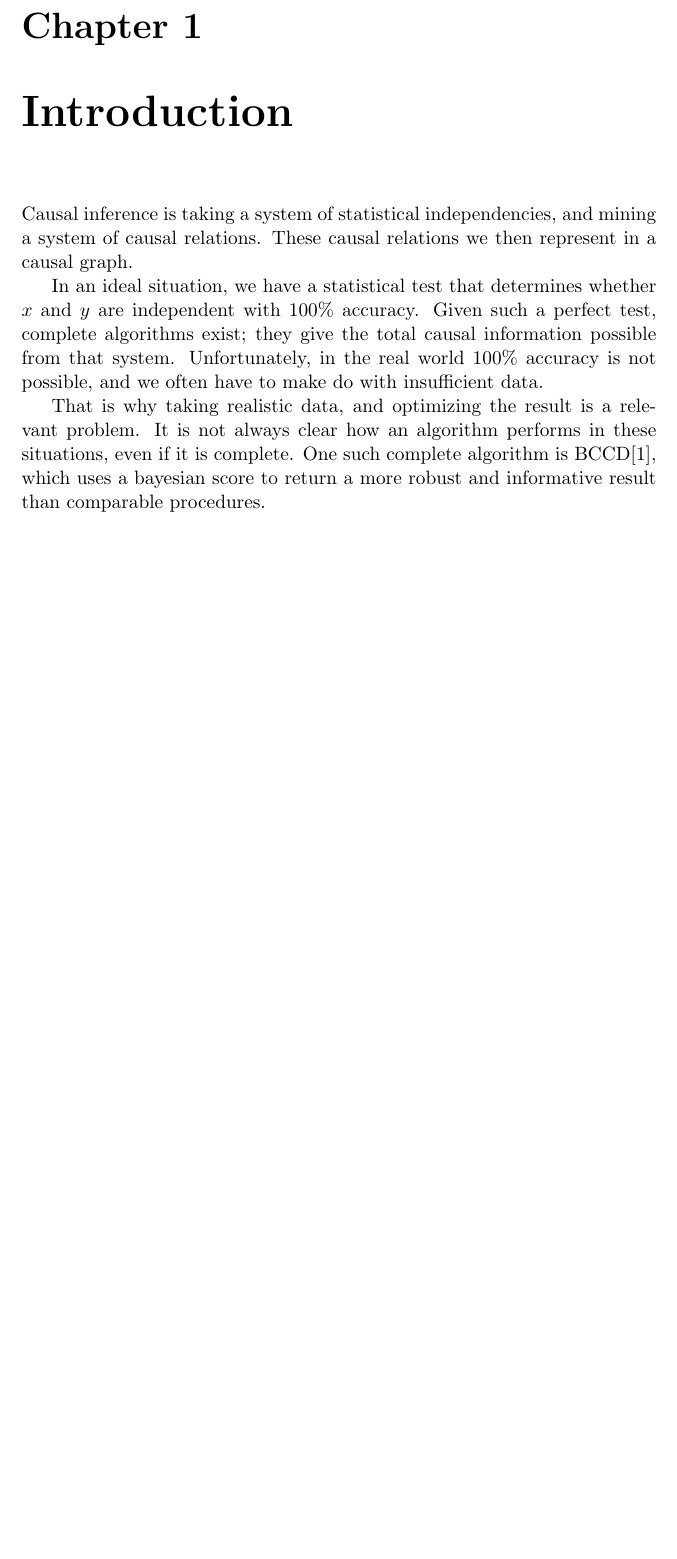
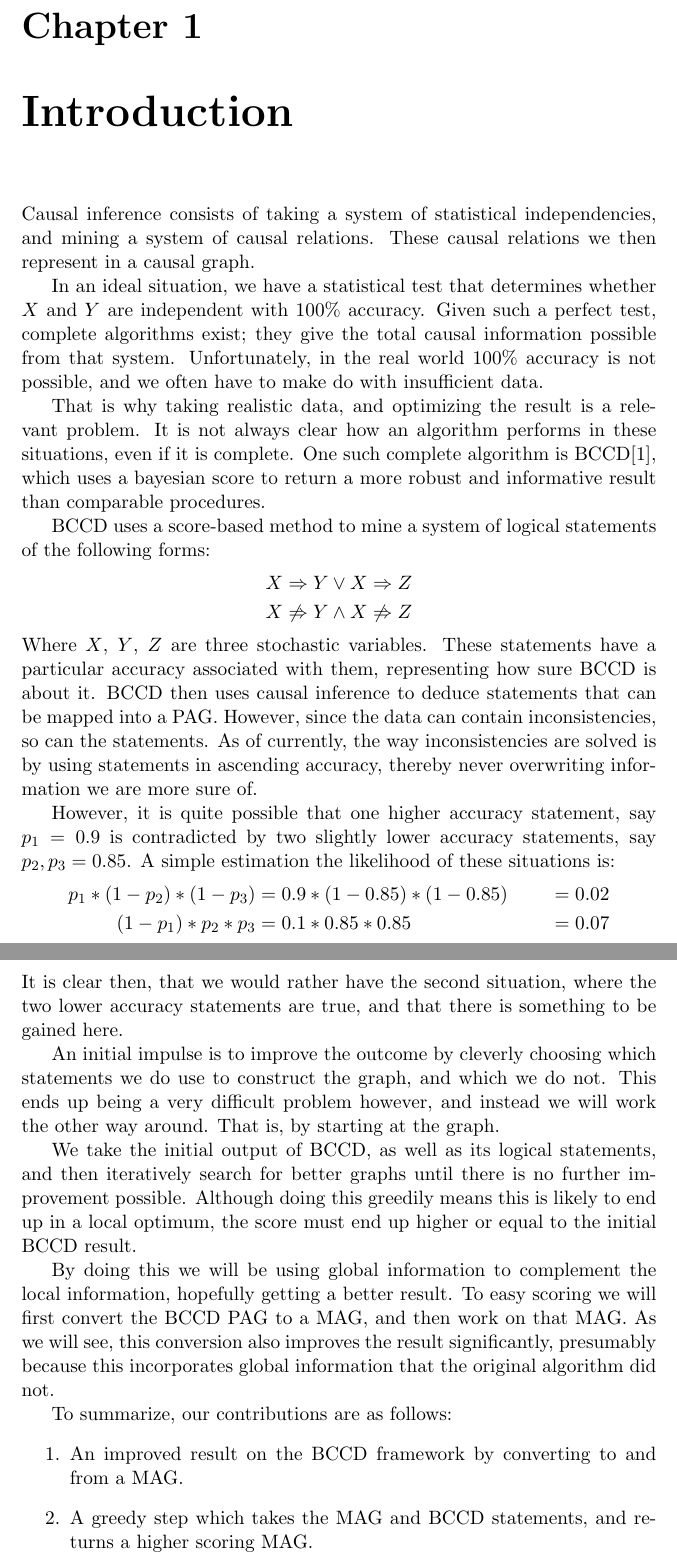
Before and after one commit to daanrs/bccdgs, a LaTeX thesis (report/thesis.tex): part of page 4 of 14 before the commit and two parts of pages 4 and 5 of 15 after it, the two joined at a grey line, cut so that both start at the same text, the shorter picture padded with empty space. Compiled offline with pdfLaTeX.

Commit message:
report: add introduction

```diff
--- a/report/thesis.tex
+++ b/report/thesis.tex
@@ -91,12 +92,12 @@ statements?
 % Close the introduction with a paragraph in which the content of the next chapters
 % is briefly mentioned (one sentence per chapter).
 \chapter{Introduction}\label{introduction}
-Causal inference is taking a system of statistical independencies, and
-mining a system of causal relations. These causal relations we then
-represent in a causal graph.
+Causal inference consists of taking a system of statistical
+independencies, and mining a system of causal relations. These causal
+relations we then represent in a causal graph.
 
 In an ideal situation, we have a statistical test that determines
-whether $x$ and $y$ are independent with 100\% accuracy. Given such a
+whether $X$ and $Y$ are independent with 100\% accuracy. Given such a
 perfect test, complete algorithms exist; they give the total causal
 information possible from that system. Unfortunately, in the real world
 100\% accuracy is not possible, and we often have to make do with
@@ -105,9 +106,62 @@ insufficient data.
 That is why taking realistic data, and optimizing the result is a relevant
 problem. It is not always clear how an algorithm performs in these
 situations, even if it is complete. One such complete algorithm is
-BCCD\cite{claassenBayesianApproachConstraint2012a}, which uses a bayesian
+BCCD\cite{claassenBayesianApproachConstraint2012}, which uses a bayesian
 score to return a more robust and informative result than comparable
 procedures.
+
+BCCD uses a score-based method to mine a system of logical statements of
+the following forms:
+\begin{align*}
+  X \Rightarrow Y \lor X \Rightarrow Z \\
+  X \not \Rightarrow Y \land X \not \Rightarrow Z
+\end{align*}
+Where $X$, $Y$, $Z$ are three stochastic variables. These statements have
+a particular accuracy associated with them, representing how sure BCCD is
+about it. BCCD then uses causal inference to deduce statements that can be
+mapped into a PAG. However, since the data can contain inconsistencies, so
+can the statements. As of currently, the way inconsistencies are solved is
+by using statements in ascending accuracy, thereby never overwriting
+information we are more sure of.
+
+However, it is quite possible that one higher accuracy statement, say
+$p_1 = 0.9$ is contradicted by two slightly lower accuracy statements,
+say $p_2, p_3 = 0.85$. A simple estimation the likelihood of these
+situations is:
+\begin{align*}
+  p_1 * (1 - p_2) * (1 - p_3) &= 0.9 * (1 - 0.85) * (1 - 0.85) &= 0.02 \\
+  (1 - p_1) * p_2 * p_3 &= 0.1 * 0.85 * 0.85 &= 0.07
+\end{align*}
+It is clear then, that we would rather have the second situation, where
+the two lower accuracy statements are true, and that there is something to
+be gained here.
+
+An initial impulse is to improve the outcome by cleverly choosing which
+statements we do use to construct the graph, and which we do not. This
+ends up being a very difficult problem however, and instead we will work
+the other way around. That is, by starting at the graph.
+
+We take the initial output of BCCD, as well as its logical statements, and
+then iteratively search for better graphs until there is no further
+improvement possible. Although doing this greedily means this is likely to
+end up in a local optimum, the score must end up higher or equal to the
+initial BCCD result.
+
+By doing this we will be using global information to complement the local
+information, hopefully getting a better result. To easy scoring we will
+first convert the BCCD PAG to a MAG, and then work on that MAG. As we will
+see, this conversion also improves the result significantly, presumably
+because this incorporates global information that the original algorithm
+did not.
+
+To summarize, our contributions are as follows:
+\begin{enumerate}
+  \item An improved result on the BCCD framework by converting to and from
+    a MAG.
+
+  \item A greedy step which takes the MAG and BCCD statements, and returns
+    a higher scoring MAG.
+\end{enumerate}
 
 % This \emph{optional} chapter contains the stuff that your reader needs
 % to know in order to understand your work. Your ``audience" consists of
```
Also changed, not shown: report/bib/thesis.bib (+22 -2 lines), report/outline.md (+1 -0 lines), report/thesis.tex (21 more changed lines).
